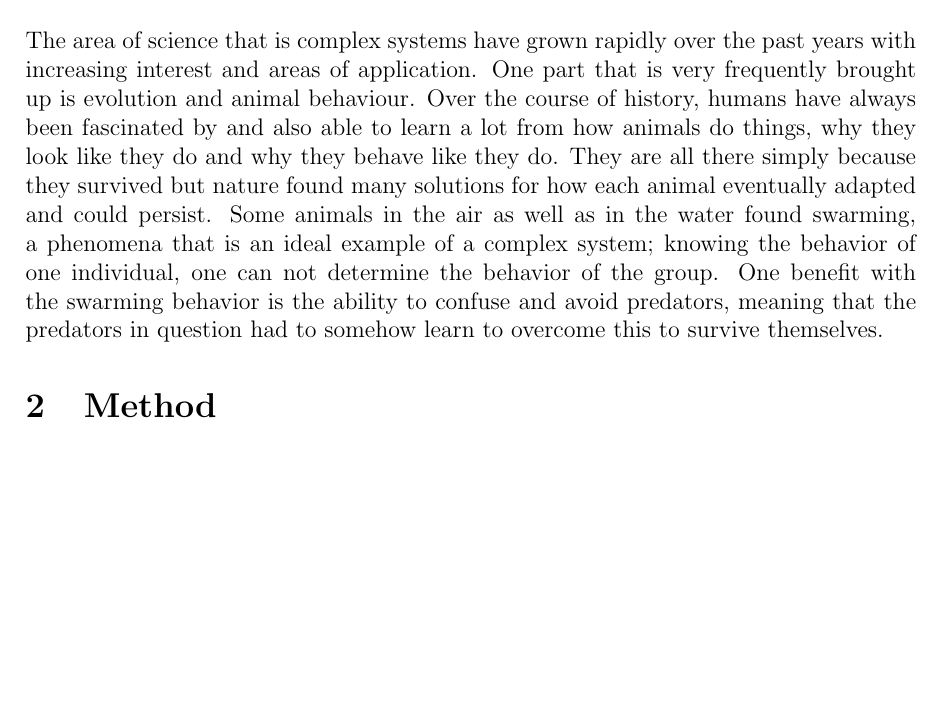
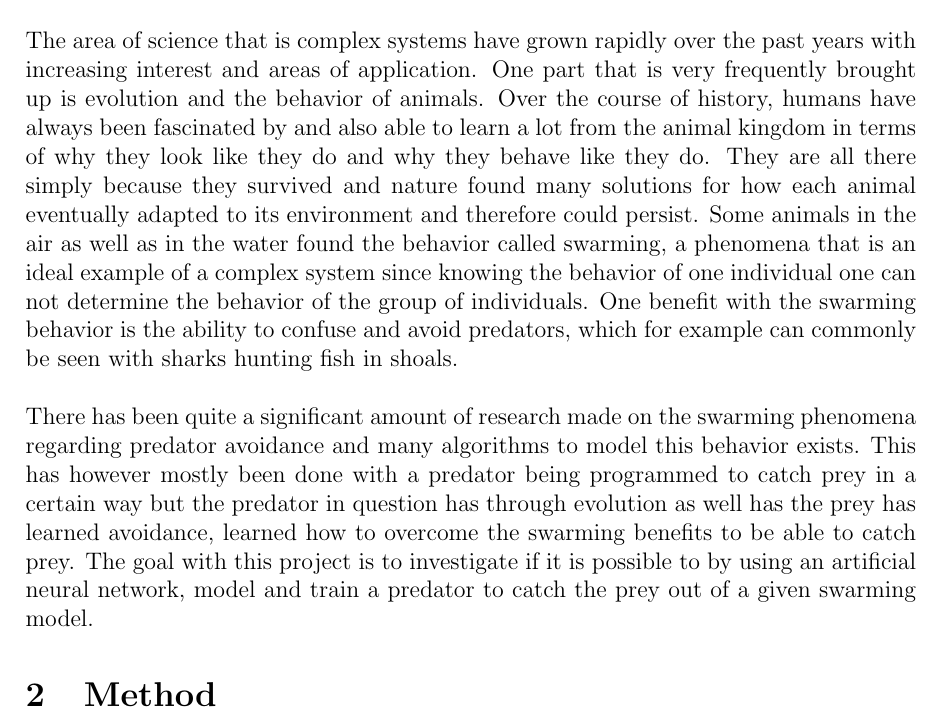
Before and after one commit to zteifel/shark, a LaTeX paper (report/report.tex): part of the page, cut so that both start at the same text, the shorter picture padded with empty space. Compiled offline with LaTeX, dvips and Ghostscript.

Commit message:
Introduction more or less done.

```diff
--- a/report/report.tex
+++ b/report/report.tex
@@ -13,7 +13,7 @@
 \addtolength{\evensidemargin}{-1.2cm}
 \addtolength{\oddsidemargin}{-1.2cm}
 \addtolength{\textwidth}{2cm}
-\title{Usage of neural networks to model marine predatory behaviour.}
+\title{Usage of neural networks to model marine predatory behavior}
 \author{Henrik Adolfsson, Andreas Magnusson, Kristian Onsj\"o}
 \date{January 10 2016}
 
@@ -27,7 +27,9 @@ Abstract goes here.
 \end{abstract}
 
 \section{Introduction}
-The area of science that is complex systems have grown rapidly over the past years with increasing interest and areas of application. One part that is very frequently brought up is evolution and animal behaviour. Over the course of history, humans have always been fascinated by and also able to learn a lot from how animals do things, why they look like they do and why they behave like they do. They are all there simply because they survived but nature found many solutions for how each animal eventually adapted and could persist. Some animals in the air as well as in the water found swarming, a phenomena that is an ideal example of a complex system; knowing the behavior of one individual, one can not determine the behavior of the group. One benefit with the swarming behavior is the ability to confuse and avoid predators, meaning that the predators in question had to somehow learn to overcome this to survive themselves.
+The area of science that is complex systems have grown rapidly over the past years with increasing interest and areas of application. One part that is very frequently brought up is evolution and the behavior of animals. Over the course of history, humans have always been fascinated by and also able to learn a lot from the animal kingdom in terms of why they look like they do and why they behave like they do. They are all there simply because they survived and nature found many solutions for how each animal eventually adapted to its environment and therefore could persist. Some animals in the air as well as in the water found the behavior called swarming, a phenomena that is an ideal example of a complex system since knowing the behavior of one individual one can not determine the behavior of the group of individuals. One benefit with the swarming behavior is the ability to confuse and avoid predators, which for example can commonly be seen with sharks hunting fish in shoals.\\
+\\
+There has been quite a significant amount of research made on the swarming phenomena regarding predator avoidance and many algorithms to model this behavior exists. This has however mostly been done with a predator being programmed to catch prey in a certain way but the predator in question has through evolution as well has the prey has learned avoidance, learned how to overcome the swarming benefits to be able to catch prey. The goal with this project is to investigate if it is possible to by using an artificial neural network, model and train a predator to catch the prey out of a given swarming model.
 
 \section{Method}
 
```
Also changed, not shown: report/report.pdf, 1 other file.
